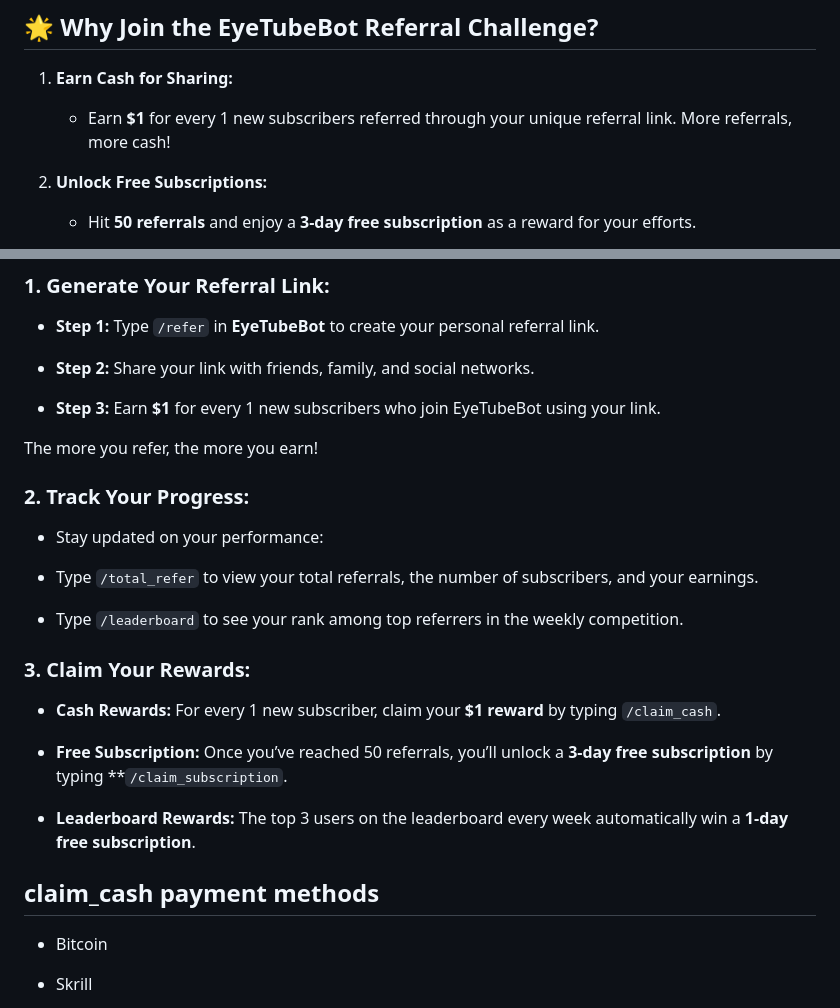
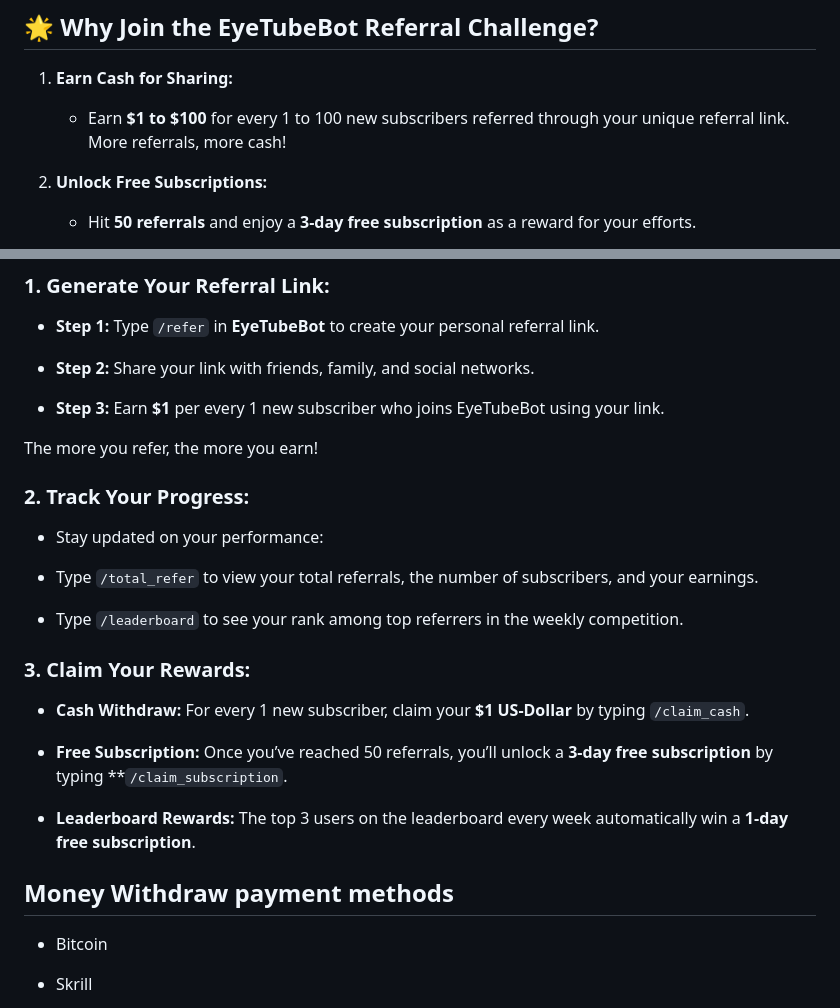
Before and after one commit to Mickekofi/EyeTubeBot, a Markdown page: Documentation_For_End_User/EyeGaming.md, 2 parts joined by grey strips. GitHub-like rendering.

Commit message:
Update EyeGaming.md with $1 = 1 Subscriber

```diff
--- a/Documentation_For_End_User/EyeGaming.md
+++ b/Documentation_For_End_User/EyeGaming.md
@@ -30,7 +30,7 @@ EyeGaming is your gateway to exciting rewards, including cash prizes and free su
 ## 🌟 Why Join the EyeTubeBot Referral Challenge?
 
 1. **Earn Cash for Sharing:**
-   - Earn **$1** for every 1 new subscribers referred through your unique referral link. More referrals, more cash!
+   - Earn **$1 to $100** for every 1 to 100 new subscribers referred through your unique referral link. More referrals, more cash!
 
 2. **Unlock Free Subscriptions:**
    - Hit **50 referrals** and enjoy a **3-day free subscription** as a reward for your efforts.
@@ -51,7 +51,7 @@ EyeGaming is your gateway to exciting rewards, including cash prizes and free su
 
 - **Step 2:** Share your link with friends, family, and social networks.
 
-- **Step 3:** Earn **$1** for every 1 new subscribers who join EyeTubeBot using your link.
+- **Step 3:** Earn **$1** per every 1 new subscriber who joins EyeTubeBot using your link.
 
 The more you refer, the more you earn!
 
@@ -65,14 +65,14 @@ The more you refer, the more you earn!
 
 ### 3. **Claim Your Rewards:**
 
-- **Cash Rewards:** For every 1 new subscriber, claim your **$1 reward** by typing `/claim_cash`.
+- **Cash Withdraw:** For every 1 new subscriber, claim your **$1 US-Dollar** by typing `/claim_cash`.
 
 - **Free Subscription:** Once you’ve reached 50 referrals, you’ll unlock a **3-day free subscription** by typing **`/claim_subscription`.
 
 - **Leaderboard Rewards:** The top 3 users on the leaderboard every week automatically win a **1-day free subscription**.
 
 
-## claim_cash payment methods
+## Money Withdraw payment methods
 
 - Bitcoin
 
```
